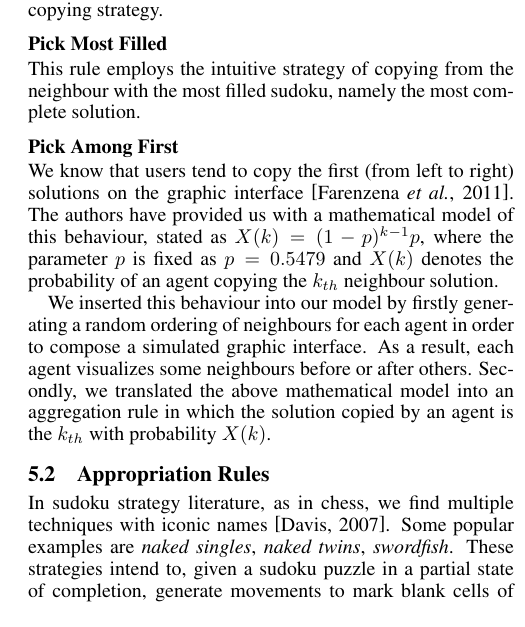
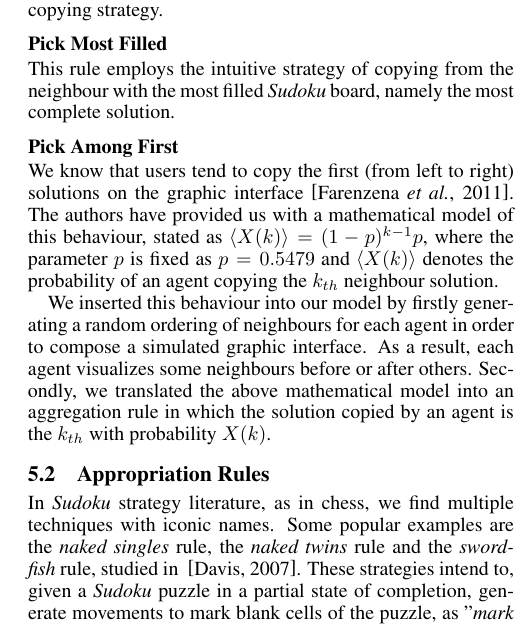
Before and after one commit to marceloprates/SocialComputingArticle, a LaTeX paper (Article.tex): part of one column of page 2 of 2, cut so that both start at the same text. Compiled offline with pdfLaTeX.

Commit message:
Corrigi algumas coisas no meu texto e consegui adicionar um pouco da notação que tava faltando

```diff
--- a/Article.tex
+++ b/Article.tex
@@ -73,17 +73,17 @@ The experiments conducted by~\cite{farenzena:collabem} point out a series of obs
 
 \subsubsection{Pick Most Filled}
 
-This rule employs the intuitive strategy of copying from the neighbour with the most filled sudoku, namely the most complete solution.
+This rule employs the intuitive strategy of copying from the neighbour with the most filled {\em Sudoku} board, namely the most complete solution.
 
 \subsubsection{Pick Among First}
 
-We know that users tend to copy the first (from left to right) solutions on the graphic interface~\cite{farenzena:collabem}. The authors have provided us with a mathematical model of this behaviour, stated as $X(k) = (1-p)^{k-1}p$, where the parameter $p$ is fixed as $p = 0.5479$ and $X(k)$ denotes the probability of an agent copying the $k_{th}$ neighbour solution.
+We know that users tend to copy the first (from left to right) solutions on the graphic interface~\cite{farenzena:collabem}. The authors have provided us with a mathematical model of this behaviour, stated as $\langle X(k)\rangle = (1-p)^{k-1}p$, where the parameter $p$ is fixed as $p = 0.5479$ and $\langle X(k)\rangle$ denotes the probability of an agent copying the $k_{th}$ neighbour solution.
 
 We inserted this behaviour into our model by firstly generating a random ordering of neighbours for each agent in order to compose a simulated graphic interface. As a result, each agent visualizes some neighbours before or after others. Secondly, we translated the above mathematical model into an aggregation rule in which the solution copied by an agent is the $k_{th}$ with probability $X(k)$.
 
 \subsection{Appropriation Rules}
 
-In sudoku strategy literature, as in chess, we find multiple techniques with iconic names~\cite{davis:mathsudoku}. Some popular examples are {\em naked singles}, {\em naked twins}, {\em swordfish}. These strategies intend to, given a sudoku puzzle in a partial state of completion, generate movements to mark blank cells of the puzzle, as "{\em mark cell 1 of column 3 with value 5}". We reproduced a variety of these strategies, modelling each one of them as a function that maps a sudoku partial solution to a set of movements.
+In {\em Sudoku} strategy literature, as in chess, we find multiple techniques with iconic names. Some popular examples are the {\em naked singles} rule, the {\em naked twins} rule and the {\em swordfish} rule, studied in ~\cite{davis:mathsudoku}. These strategies intend to, given a {\em Sudoku} puzzle in a partial state of completion, generate movements to mark blank cells of the puzzle, as "{\em mark cell 1 of column 3 with value 5}". We reproduced a variety of these strategies, modelling each one of them as a function that maps a {\em Sudoku} partial solution to a set of movements.
 
 \subsubsection{Only Choice}
 
```
Also changed, not shown: Article.pdf, Article.tex (10 more changed lines), 2 other files.
